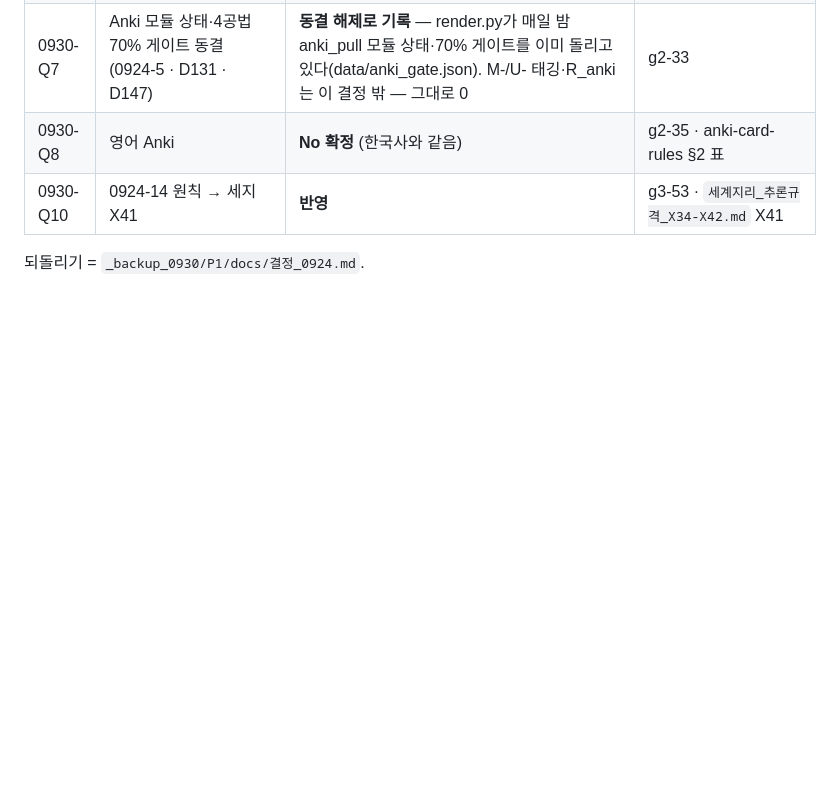
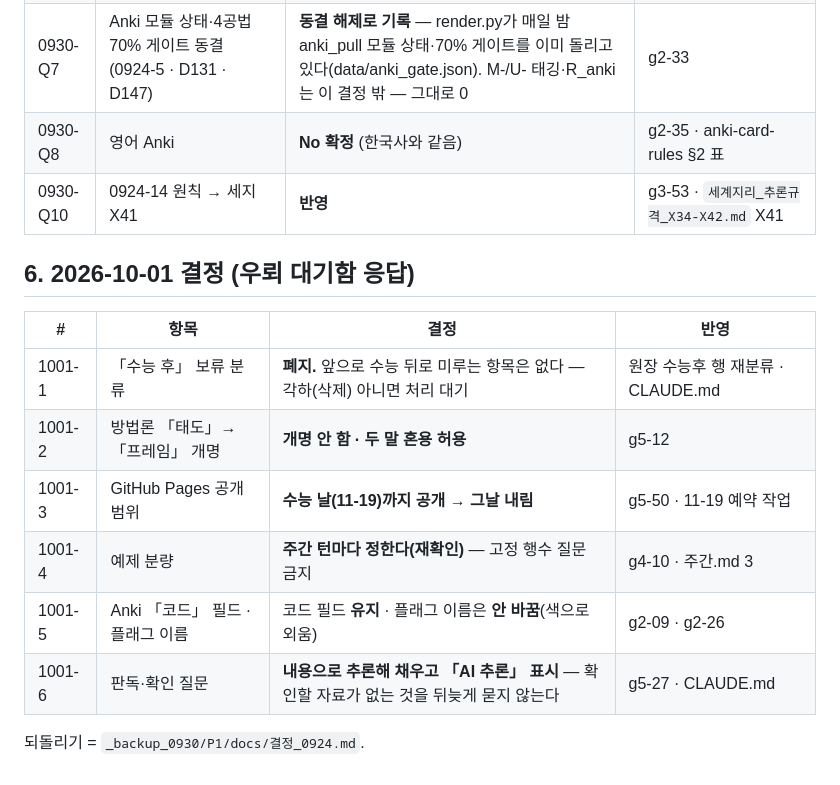
Before and after one commit to Vinjuay/exam-os-status, a Markdown page: docs/결정_0924.md, the part around the change. GitHub-like rendering; blank space fills up the shorter version.

Commit message:
docs: 10-01 결정 6건 (수능 후 보류 폐지 · 태도/프레임 혼용 · Pages 11-19 내림 등)
Co-Authored-By: Claude Opus 5.5 <noreply@anthropic.com>

```diff
--- a/docs/결정_0924.md
+++ b/docs/결정_0924.md
@@ -65,4 +65,15 @@
 | 0930-Q8 | 영어 Anki | **No 확정** (한국사와 같음) | g2-35 · anki-card-rules §2 표 |
 | 0930-Q10 | 0924-14 원칙 → 세지 X41 | **반영** | g3-53 · `세계지리_추론규격_X34-X42.md` X41 |
 
+## 6. 2026-10-01 결정 (우뢰 대기함 응답)
+
+| # | 항목 | 결정 | 반영 |
+|---|---|---|---|
+| 1001-1 | 「수능 후」 보류 분류 | **폐지.** 앞으로 수능 뒤로 미루는 항목은 없다 — 각하(삭제) 아니면 처리 대기 | 원장 수능후 행 재분류 · CLAUDE.md |
+| 1001-2 | 방법론 「태도」→「프레임」 개명 | **개명 안 함 · 두 말 혼용 허용** | g5-12 |
+| 1001-3 | GitHub Pages 공개 범위 | **수능 날(11-19)까지 공개 → 그날 내림** | g5-50 · 11-19 예약 작업 |
+| 1001-4 | 예제 분량 | **주간 턴마다 정한다(재확인)** — 고정 행수 질문 금지 | g4-10 · 주간.md 3 |
+| 1001-5 | Anki 「코드」 필드 · 플래그 이름 | 코드 필드 **유지** · 플래그 이름은 **안 바꿈**(색으로 외움) | g2-09 · g2-26 |
+| 1001-6 | 판독·확인 질문 | **내용으로 추론해 채우고 「AI 추론」 표시** — 확인할 자료가 없는 것을 뒤늦게 묻지 않는다 | g5-27 · CLAUDE.md |
+
 되돌리기 = `_backup_0930/P1/docs/결정_0924.md`.
```
